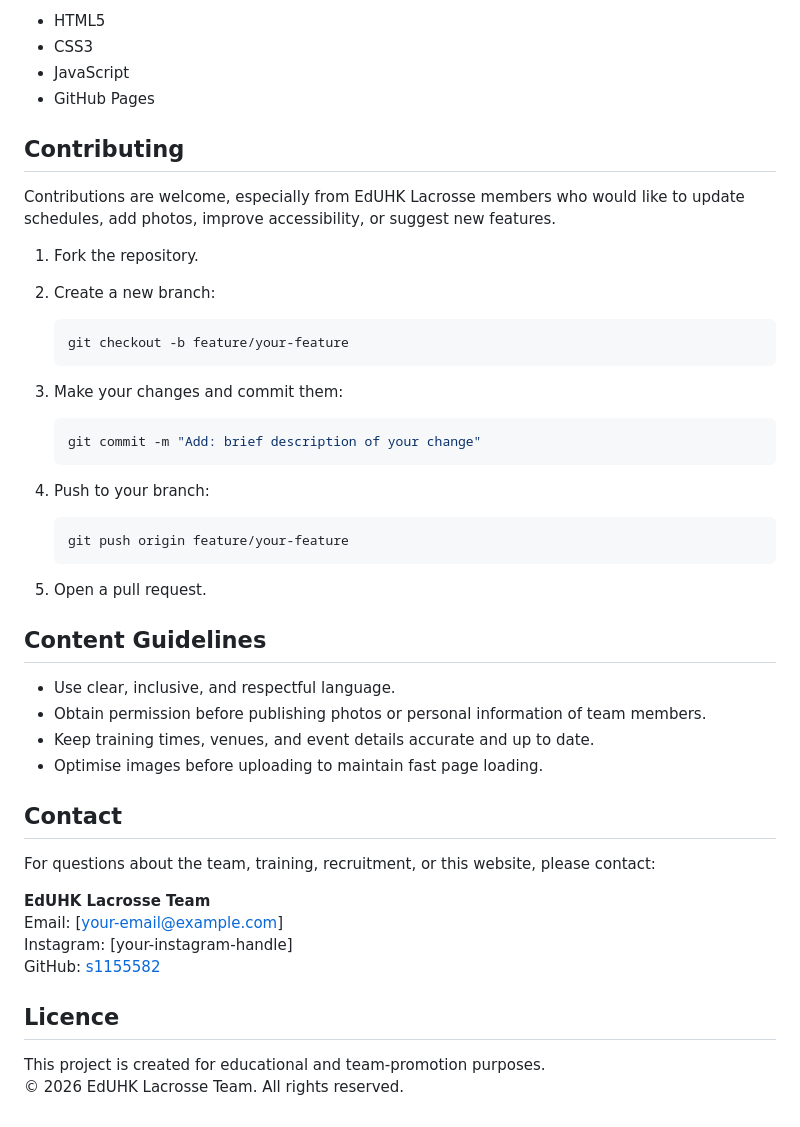
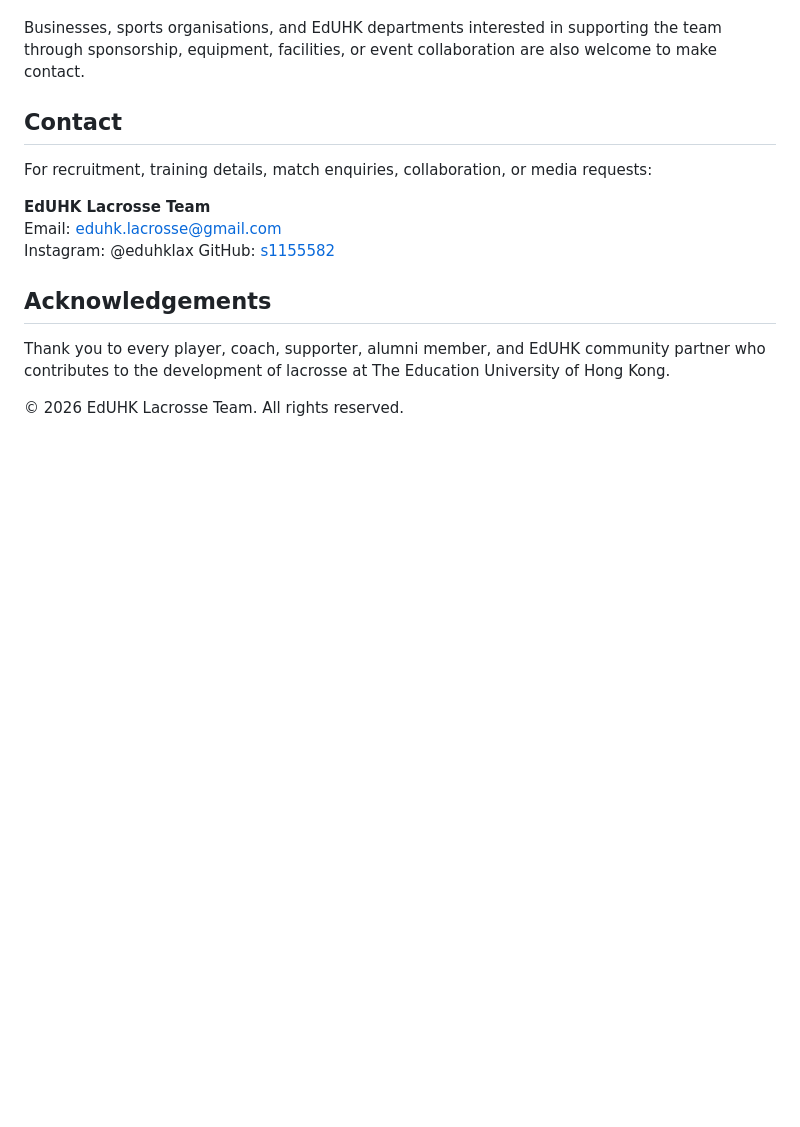
Before and after one commit to s1155582/EdUHK_Lacrosse, a Markdown page: README.md, the part around one of its changes. GitHub-like rendering; blank space fills up the shorter version.

````diff
--- a/README.md
+++ b/README.md
@@ -74,50 +56,16 @@ EdUHK_Lacrosse/
-- HTML5
-- CSS3
-- JavaScript
-- GitHub Pages
-
-## Contributing
-
-Contributions are welcome, especially from EdUHK Lacrosse members who would like to update schedules, add photos, improve accessibility, or suggest new features.
-
-1. Fork the repository.
-2. Create a new branch:
-
-   ```bash
-   git checkout -b feature/your-feature
-   ```
-
-3. Make your changes and commit them:
-
-   ```bash
-   git commit -m "Add: brief description of your change"
-   ```
-
-4. Push to your branch:
-
-   ```bash
-   git push origin feature/your-feature
-   ```
-
-5. Open a pull request.
-
-## Content Guidelines
-
-- Use clear, inclusive, and respectful language.
-- Obtain permission before publishing photos or personal information of team members.
-- Keep training times, venues, and event details accurate and up to date.
-- Optimise images before uploading to maintain fast page loading.
+Businesses, sports organisations, and EdUHK departments interested in supporting the team through sponsorship, equipment, facilities, or event collaboration are also welcome to make contact.
 
 ## Contact
 
-For questions about the team, training, recruitment, or this website, please contact:
+For recruitment, training details, match enquiries, collaboration, or media requests:
 
 **EdUHK Lacrosse Team**
-Email: [your-email@example.com]
-Instagram: [your-instagram-handle]
+Email: eduhk.lacrosse@gmail.com
+Instagram: @eduhklax
 GitHub: [s1155582](https://github.com/s1155582)
 
-## Licence
+## Acknowledgements
 
-This project is created for educational and team-promotion purposes.
+Thank you to every player, coach, supporter, alumni member, and EdUHK community partner who contributes to the development of lacrosse at The Education University of Hong Kong.
+
 © 2026 EdUHK Lacrosse Team. All rights reserved.
````
Also changed, not shown: other parts of README.md (+33 -51 lines).
